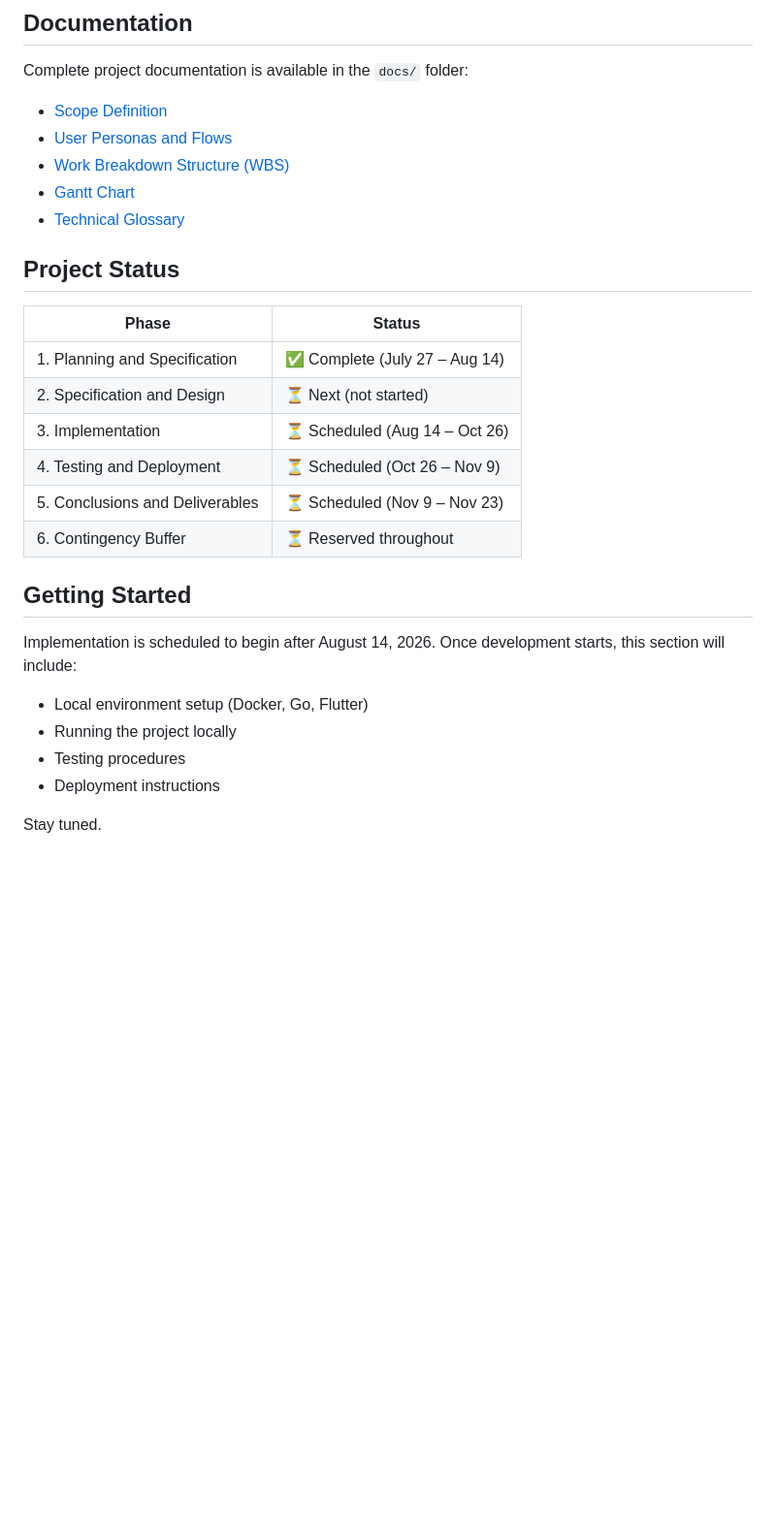
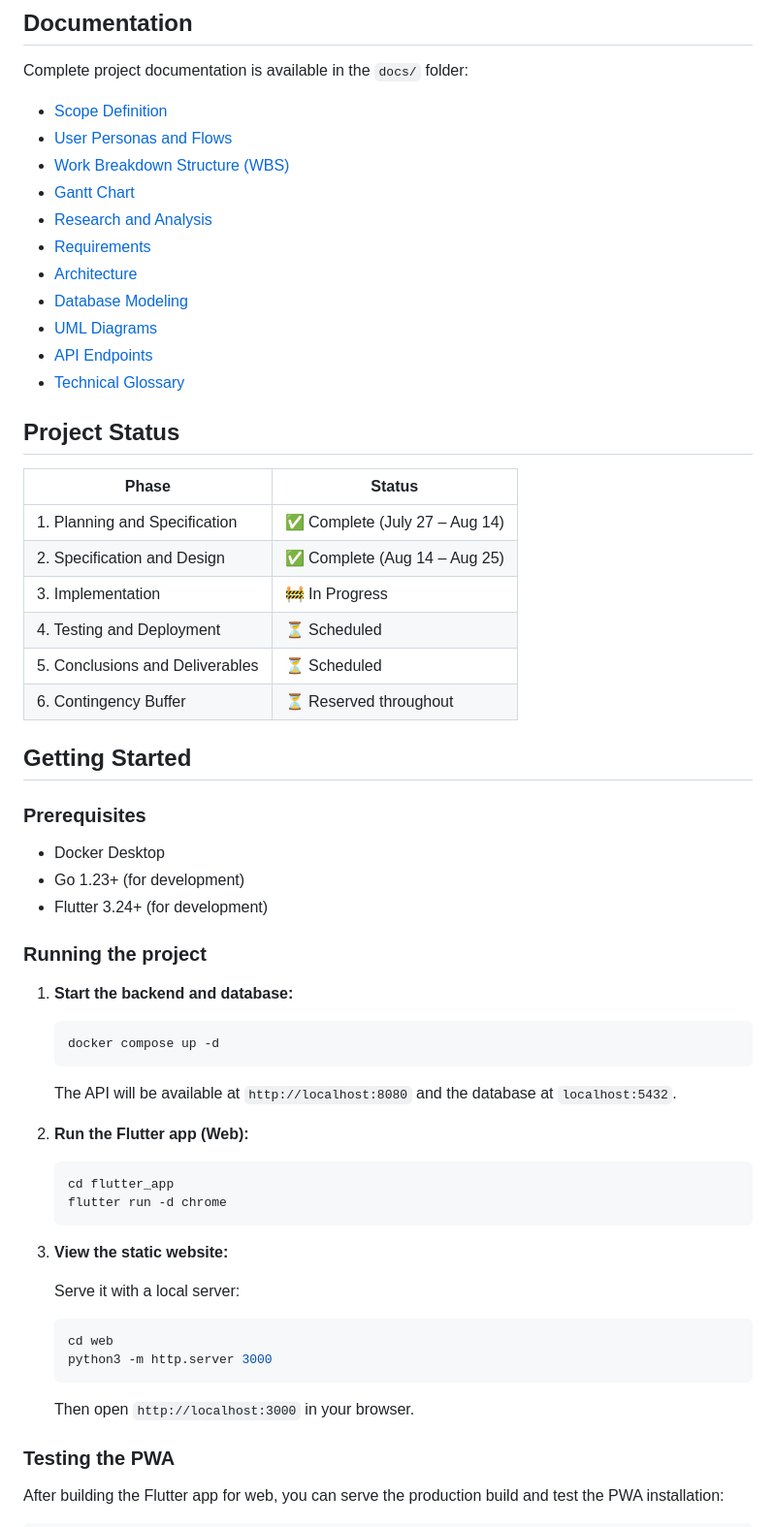
Before and after one commit to Jaime-1993/TheDoghouse, a Markdown page: README.md, the part around one of its changes. Shown at 97% size. GitHub-like rendering; blank space fills up the shorter version.

Commit message:
docs: update README with Phase 2 completion and improved Getting Started

````diff
--- a/README.md
+++ b/README.md
@@ -58,6 +58,12 @@ Complete project documentation is available in the `docs/` folder:
 - [User Personas and Flows](./docs/02_PERSONAS_AND_FLOWS.md)
 - [Work Breakdown Structure (WBS)](./docs/03_WBS.md)
 - [Gantt Chart](./docs/04_GANTT.md)
+- [Research and Analysis](./docs/05_RESEARCH.md)
+- [Requirements](./docs/06_REQUIREMENTS.md)
+- [Architecture](./docs/07_ARCHITECTURE.md)
+- [Database Modeling](./docs/08_DATABASE.md)
+- [UML Diagrams](./docs/09_UML_DIAGRAMS.md)
+- [API Endpoints](./docs/10_API_ENDPOINTS.md)
 - [Technical Glossary](./docs/GLOSSARY.md)
 
 ## Project Status
@@ -65,19 +71,49 @@ Complete project documentation is available in the `docs/` folder:
 | Phase                           | Status                         |
 | ------------------------------- | ------------------------------ |
 | 1. Planning and Specification   | ✅ Complete (July 27 – Aug 14) |
-| 2. Specification and Design     | ⏳ Next (not started)          |
-| 3. Implementation               | ⏳ Scheduled (Aug 14 – Oct 26) |
-| 4. Testing and Deployment       | ⏳ Scheduled (Oct 26 – Nov 9)  |
-| 5. Conclusions and Deliverables | ⏳ Scheduled (Nov 9 – Nov 23)  |
+| 2. Specification and Design     | ✅ Complete (Aug 14 – Aug 25)  |
+| 3. Implementation               | 🚧 In Progress                 |
+| 4. Testing and Deployment       | ⏳ Scheduled                   |
+| 5. Conclusions and Deliverables | ⏳ Scheduled                   |
 | 6. Contingency Buffer           | ⏳ Reserved throughout         |
 
 ## Getting Started
 
-Implementation is scheduled to begin after August 14, 2026. Once development starts, this section will include:
+### Prerequisites
 
-- Local environment setup (Docker, Go, Flutter)
-- Running the project locally
-- Testing procedures
-- Deployment instructions
+- Docker Desktop
+- Go 1.23+ (for development)
+- Flutter 3.24+ (for development)
 
-Stay tuned.
+### Running the project
+
+1. **Start the backend and database:**
+
+   ```bash
+   docker compose up -d
+   ```
+
+   The API will be available at `http://localhost:8080` and the database at `localhost:5432`.
+
+2. **Run the Flutter app (Web):**
+
+   ```bash
+   cd flutter_app
+   flutter run -d chrome
+   ```
+
+3. **View the static website:**
+
+   Serve it with a local server:
+
+   ```bash
+   cd web
+   python3 -m http.server 3000
+   ```
+
+   Then open `http://localhost:3000` in your browser.
+
+### Testing the PWA
+
+After building the Flutter app for web, you can serve the production build and test the PWA installation:
+
````
Also changed, not shown: other parts of README.md (+22 -0 lines).
